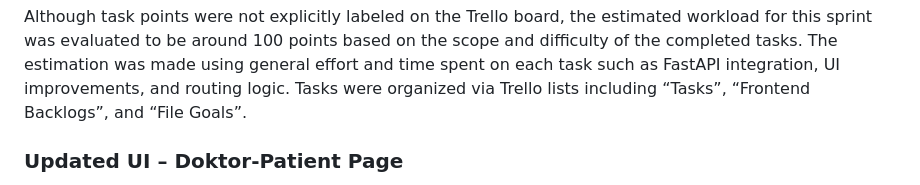
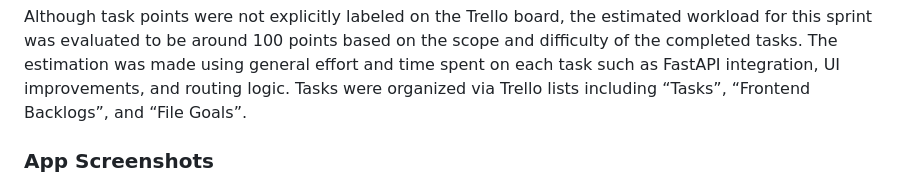
Before and after one commit to Melihemin/Docmed, a Markdown page: README.md, the part around the change printed below. Drawn GitHub-style.

```diff
--- a/README.md
+++ b/README.md
@@ -284,5 +284,5 @@ Python + NLP	AI model experimentation and symptom processing
 Although task points were not explicitly labeled on the Trello board, the estimated workload for this sprint was evaluated to be around 100 points based on the scope and difficulty of the completed tasks. The estimation was made using general effort and time spent on each task such as FastAPI integration, UI improvements, and routing logic. Tasks were organized via Trello lists including “Tasks”, “Frontend Backlogs”, and “File Goals”.
 
 
-### Updated UI – Doktor-Patient Page
+### App Screenshots
 
```
Also changed, not shown: other parts of README.md (+7 -1 lines).
